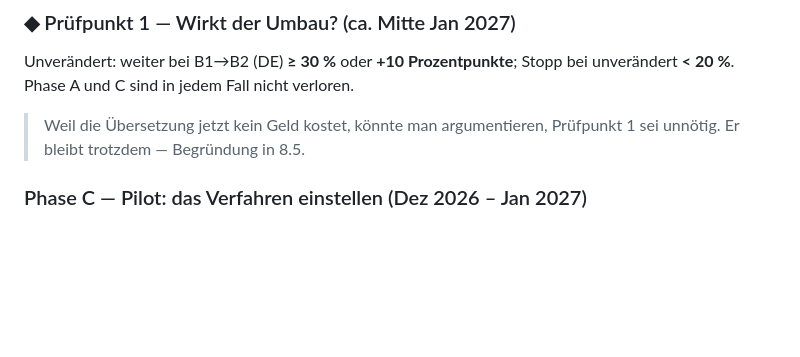
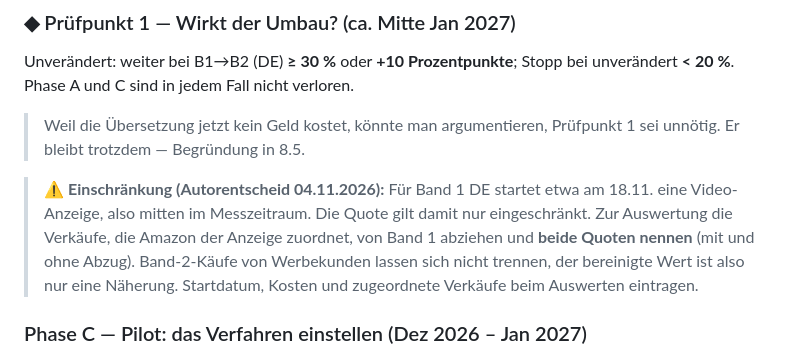
Before and after one commit to benjaminkrug/Die_Geisterspuerer, a Markdown page: Dokumentation/Internationalisierung_Vorgehensplan.md, the part around the change. Drawn GitHub-style; blank space fills up the shorter version.

Commit message:
Video-Anzeigen fuer S2-1 und Band 1 ab etwa 18.11. festgehalten; Pruefpunkt 1 gilt dadurch nur eingeschraenkt, Auswertung mit und ohne Werbeverkaeufe

```diff
--- a/Dokumentation/Internationalisierung_Vorgehensplan.md
+++ b/Dokumentation/Internationalisierung_Vorgehensplan.md
@@ -152,6 +152,12 @@ Unverändert: weiter bei B1→B2 (DE) **≥ 30 %** oder **+10 Prozentpunkte**; S
 
 > Weil die Übersetzung jetzt kein Geld kostet, könnte man argumentieren, Prüfpunkt 1 sei unnötig.
 > Er bleibt trotzdem — Begründung in 8.5.
+
+> ⚠️ **Einschränkung (Autorentscheid 04.11.2026):** Für Band 1 DE startet etwa am 18.11. eine Video-Anzeige,
+> also mitten im Messzeitraum. Die Quote gilt damit nur eingeschränkt. Zur Auswertung die Verkäufe, die Amazon
+> der Anzeige zuordnet, von Band 1 abziehen und **beide Quoten nennen** (mit und ohne Abzug). Band-2-Käufe von
+> Werbekunden lassen sich nicht trennen, der bereinigte Wert ist also nur eine Näherung. Startdatum, Kosten und
+> zugeordnete Verkäufe beim Auswerten eintragen.
 
 ### Phase C — Pilot: das Verfahren einstellen (Dez 2026 – Jan 2027)
 
```
Also changed, not shown: Dokumentation/Amazon_Ads_Gebundenen_Kollektion.md (+7 -0 lines).
